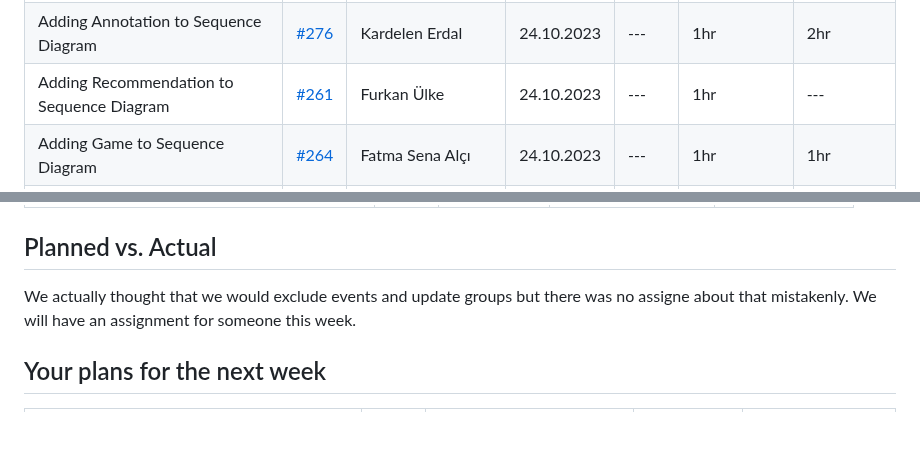
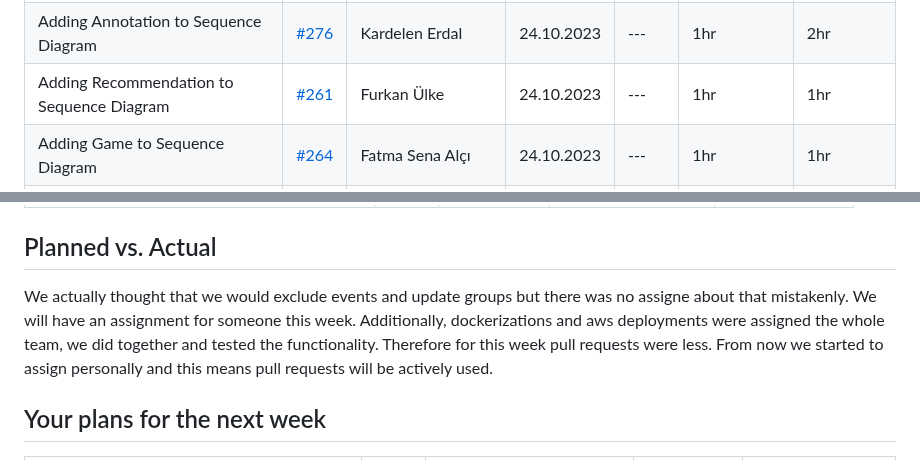
Before and after one commit to bounswe/bounswe2023group7, a Markdown page: reports/lab_report_4.md, 2 parts joined by grey strips. Drawn GitHub-style; blank space fills up the shorter version.

Commit message:
Update lab_report_4.md
added description for planned-actual

```diff
--- a/reports/lab_report_4.md
+++ b/reports/lab_report_4.md
@@ -23,7 +23,7 @@ Our main goal is being ready for the representation at next week. We will deal w
 | Creating user table in database | [#284](https://github.com/bounswe/bounswe2023group7/issues/284) | Backend Team | 24.10.2023 | [#291](https://github.com/bounswe/bounswe2023group7/pull/291) | 1hr | 1hr |
 | Use Case Diagram revision | [#260](https://github.com/bounswe/bounswe2023group7/issues/260) | Hatice Erk, Elif Kızılkaya | 24.10.2023 | --- | 2hr | 2.5hr |
 | Adding Annotation to Sequence Diagram | [#276](https://github.com/bounswe/bounswe2023group7/issues/276) | Kardelen Erdal | 24.10.2023 | --- | 1hr | 2hr |
-| Adding Recommendation to Sequence Diagram | [#261](https://github.com/bounswe/bounswe2023group7/issues/261) | Furkan Ülke | 24.10.2023 | --- | 1hr | --- |
+| Adding Recommendation to Sequence Diagram | [#261](https://github.com/bounswe/bounswe2023group7/issues/261) | Furkan Ülke | 24.10.2023 | --- | 1hr | 1hr |
 | Adding Game to Sequence Diagram | [#264](https://github.com/bounswe/bounswe2023group7/issues/264) | Fatma Sena Alçı | 24.10.2023 | --- | 1hr | 1hr |
 | Updating Mockup for Game and Entity | [#265](https://github.com/bounswe/bounswe2023group7/issues/265) | Muhammet Tayyip Kamiloğlu, Hatice Erk | 24.10.2023 | --- | 3hr | 3hr |
 | User scenario for Game and Entity | [#275](https://github.com/bounswe/bounswe2023group7/issues/275) | Ömer Şafak Bebek, Yunus Emre Altuğ | 24.10.2023 | --- | 1.5hr | 1hr |
@@ -44,7 +44,7 @@ Our main goal is being ready for the representation at next week. We will deal w
 | Creating Empty Placeholders Pages for Mobile | [#292](https://github.com/bounswe/bounswe2023group7/issues/292) | Furkan Ülke | 30mins | 30mins |
 
 ## Planned vs. Actual
-We actually thought that we would exclude events and update groups but there was no assigne about that mistakenly. We will have an assignment for someone this week.
+We actually thought that we would exclude events and update groups but there was no assigne about that mistakenly. We will have an assignment for someone this week. Additionally, dockerizations and aws deployments were assigned the whole team, we did together and tested the functionality. Therefore for this week pull requests were less. From now we started to assign personally and this means pull requests will be actively used.
 
 
 ## Your plans for the next week
```
